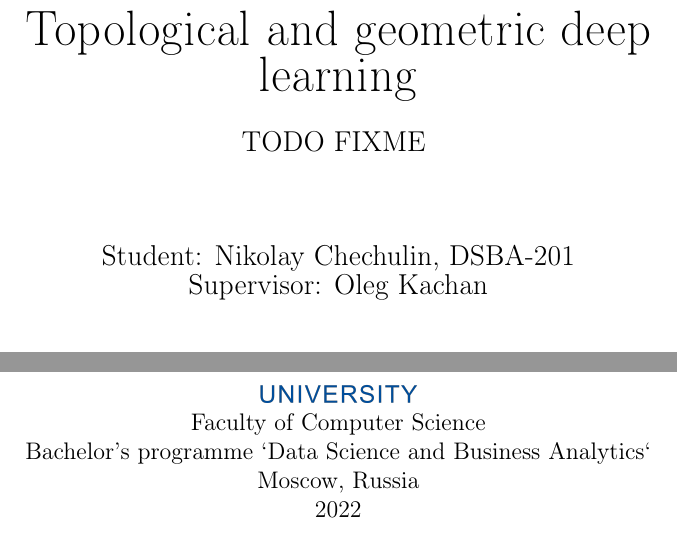
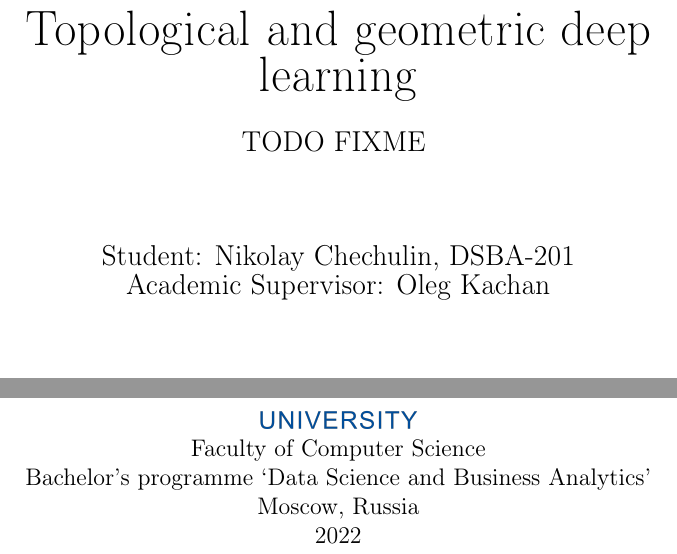
Before and after one commit to NChechulin/GNN-project, a LaTeX document (paper/main.tex, which reads paper/titlepage.tex): two parts of page 1 of 3, joined at a grey line, cut so that both start at the same text. Compiled offline with pdfLaTeX.

Commit message:
change 'supervisor' to 'academic supervisor'

```diff
--- a/paper/titlepage.tex
+++ b/paper/titlepage.tex
@@ -11,9 +11,9 @@
 
         \vspace{1.5cm}
 
-        {\large Student: \textbf{Nikolay Chechulin, DSBA-201}}
+        {\large Student: \textbf{Nikolay Chechulin}, DSBA-201}
 
-        {\large Supervisor: \textbf{Oleg Kachan}}
+        {\large Academic Supervisor: \textbf{Oleg Kachan}}
 
         \vfill
         \vspace{1.5cm}
```
Also changed, not shown: paper/titlepage.tex (2 more changed lines).
